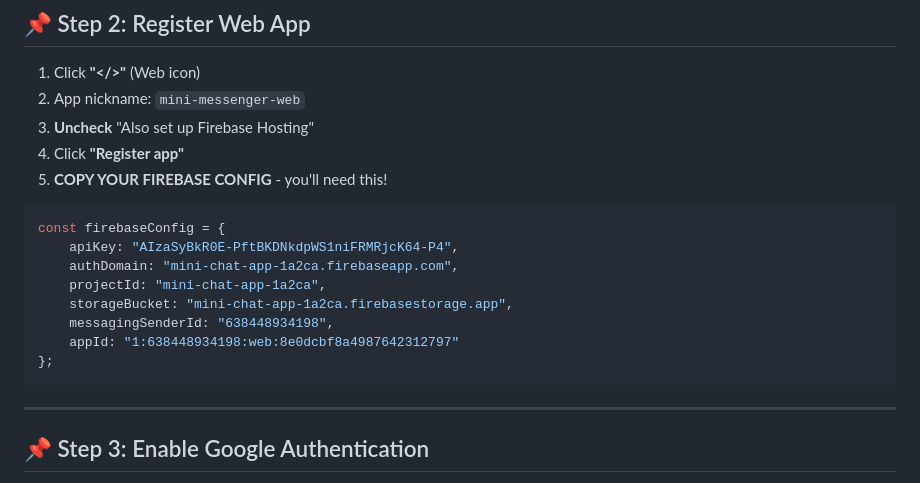
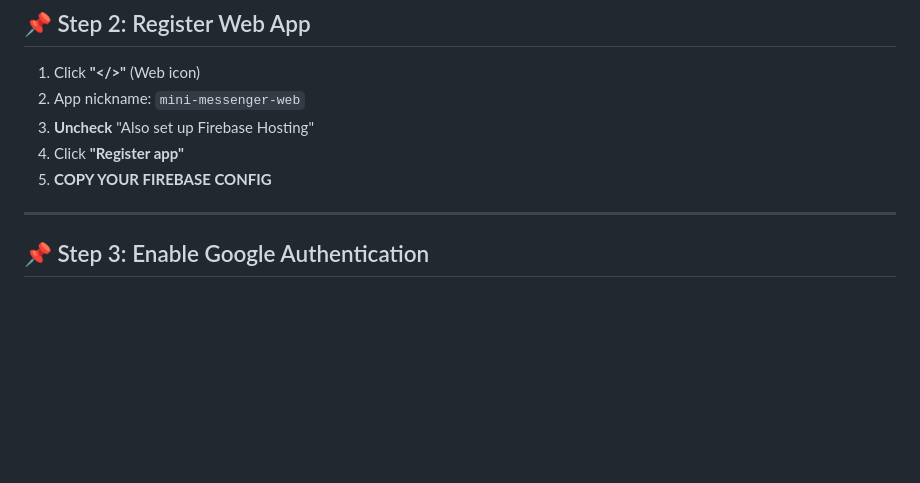
Before and after one commit to Ari2477/chat, a Markdown page: README.md, the part around the change. Drawn GitHub-style; blank space fills up the shorter version.

````diff
--- a/README.md
+++ b/README.md
@@ -37,18 +37,7 @@ mini-messenger/
 2. App nickname: `mini-messenger-web`
 3. **Uncheck** "Also set up Firebase Hosting"
 4. Click **"Register app"**
-5. **COPY YOUR FIREBASE CONFIG** - you'll need this!
-
-```javascript
-const firebaseConfig = {
-    apiKey: "AIzaSyBkR0E-PftBKDNkdpWS1niFRMRjcK64-P4",
-    authDomain: "mini-chat-app-1a2ca.firebaseapp.com",
-    projectId: "mini-chat-app-1a2ca",
-    storageBucket: "mini-chat-app-1a2ca.firebasestorage.app",
-    messagingSenderId: "638448934198",
-    appId: "1:638448934198:web:8e0dcbf8a4987642312797"
-};
-```
+5. **COPY YOUR FIREBASE CONFIG**
 
 ---
 
````
